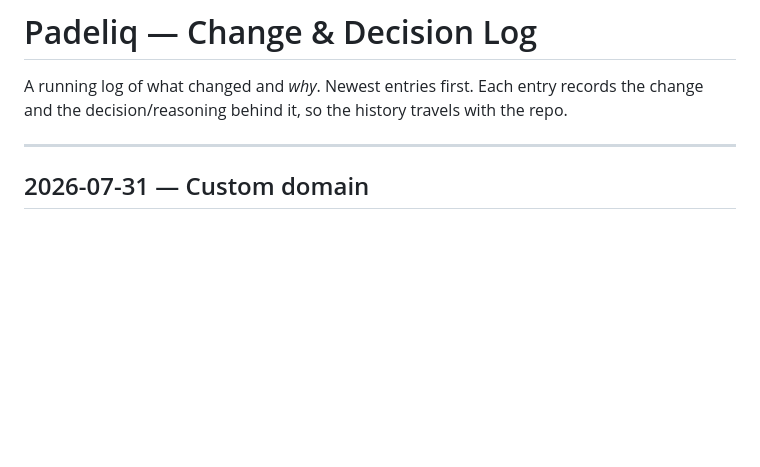
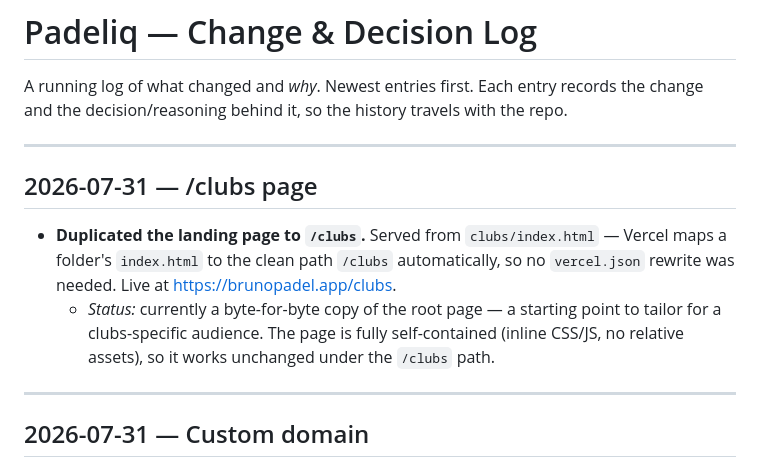
Before and after one commit to Klaricmuch/Padeliq, a Markdown page: CHANGELOG.md, the part around the change. Drawn GitHub-style; blank space fills up the shorter version.

Commit message:
docs: log /clubs page
Co-Authored-By: Claude Opus 4.8 <noreply@anthropic.com>

```diff
--- a/CHANGELOG.md
+++ b/CHANGELOG.md
@@ -2,6 +2,17 @@
 
 A running log of what changed and *why*. Newest entries first. Each entry records
 the change and the decision/reasoning behind it, so the history travels with the repo.
+
+---
+
+## 2026-07-31 — /clubs page
+
+- **Duplicated the landing page to `/clubs`.** Served from `clubs/index.html` — Vercel maps
+  a folder's `index.html` to the clean path `/clubs` automatically, so no `vercel.json`
+  rewrite was needed. Live at https://brunopadel.app/clubs.
+  - *Status:* currently a byte-for-byte copy of the root page — a starting point to tailor
+    for a clubs-specific audience. The page is fully self-contained (inline CSS/JS, no
+    relative assets), so it works unchanged under the `/clubs` path.
 
 ---
 
```
